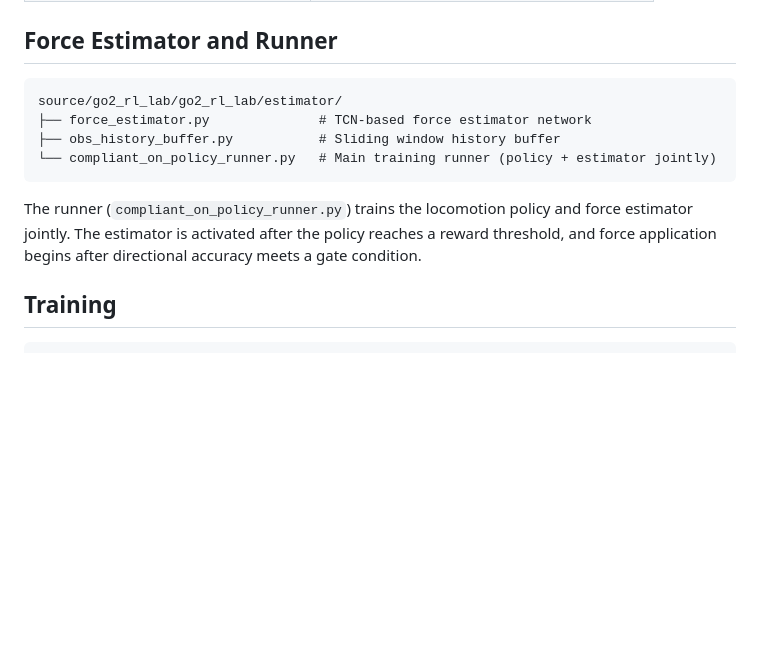
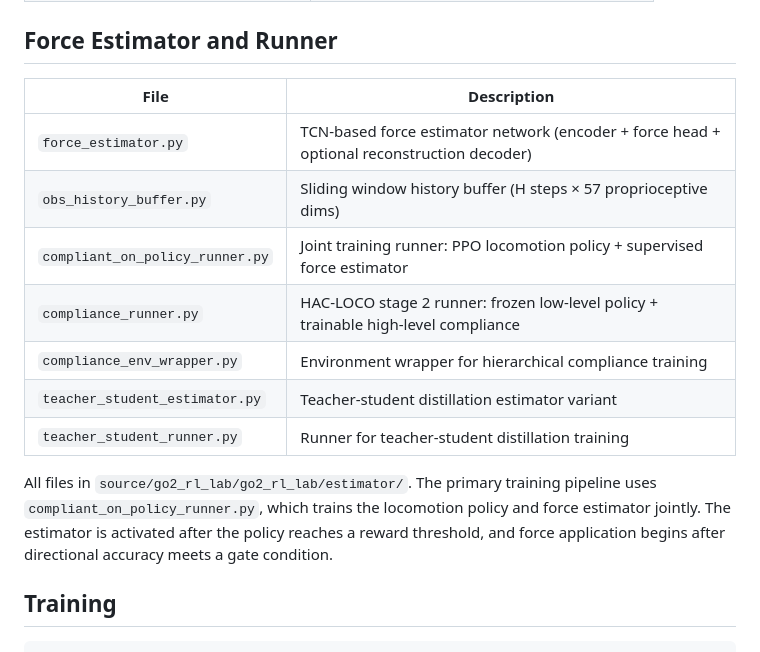
Before and after one commit to katari16/go2_rl_lab, a Markdown page: README.md, the part around the change. Rendered like a GitHub page; blank space fills up the shorter version.

Commit message:
replace estimator file tree with table listing all modules

````diff
--- a/README.md
+++ b/README.md
@@ -137,14 +137,17 @@ All environments follow the naming pattern `Go2-Est-<Axis>-<Variant>-v0` and are
 
 ## Force Estimator and Runner
 
-```
-source/go2_rl_lab/go2_rl_lab/estimator/
-├── force_estimator.py              # TCN-based force estimator network
-├── obs_history_buffer.py           # Sliding window history buffer
-└── compliant_on_policy_runner.py   # Main training runner (policy + estimator jointly)
-```
+| File | Description |
+|---|---|
+| `force_estimator.py` | TCN-based force estimator network (encoder + force head + optional reconstruction decoder) |
+| `obs_history_buffer.py` | Sliding window history buffer (H steps × 57 proprioceptive dims) |
+| `compliant_on_policy_runner.py` | Joint training runner: PPO locomotion policy + supervised force estimator |
+| `compliance_runner.py` | HAC-LOCO stage 2 runner: frozen low-level policy + trainable high-level compliance |
+| `compliance_env_wrapper.py` | Environment wrapper for hierarchical compliance training |
+| `teacher_student_estimator.py` | Teacher-student distillation estimator variant |
+| `teacher_student_runner.py` | Runner for teacher-student distillation training |
 
-The runner (`compliant_on_policy_runner.py`) trains the locomotion policy and force estimator jointly. The estimator is activated after the policy reaches a reward threshold, and force application begins after directional accuracy meets a gate condition.
+All files in `source/go2_rl_lab/go2_rl_lab/estimator/`. The primary training pipeline uses `compliant_on_policy_runner.py`, which trains the locomotion policy and force estimator jointly. The estimator is activated after the policy reaches a reward threshold, and force application begins after directional accuracy meets a gate condition.
 
 ## Training
 
````
